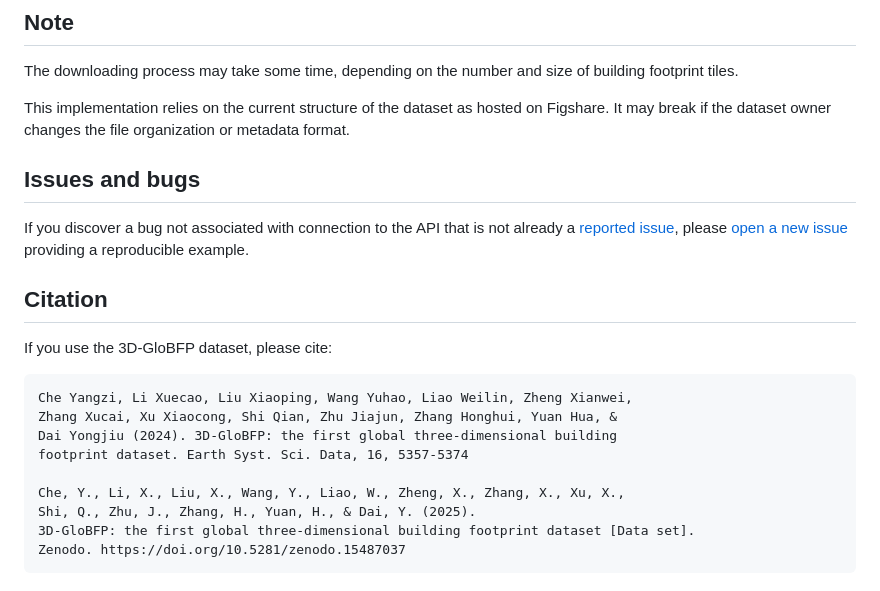
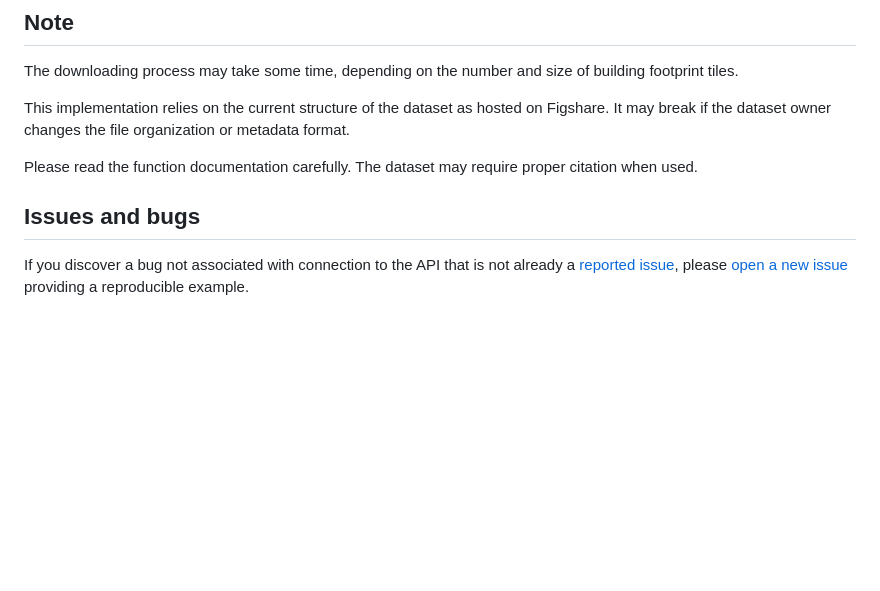
Before and after one commit to billbillbilly/gloBFPr, a Markdown page: README.md, the part around the change. GitHub-like rendering; blank space fills up the shorter version.

````diff
--- a/README.md
+++ b/README.md
@@ -91,25 +91,11 @@ of building footprint tiles.
 This implementation relies on the current structure of the dataset as hosted on Figshare.
 It may break if the dataset owner changes the file organization or metadata format.
 
+Please read the function documentation carefully. The dataset may require proper citation when used.
+
 ## Issues and bugs
 If you discover a bug not associated with connection to the API that is
 not already a [reported
 issue](https://github.com/billbillbilly/gloBFPr/issues), please [open
 a new issue](https://github.com/billbillbilly/gloBFPr/issues/new)
 providing a reproducible example.
-
-## Citation
-
-If you use the 3D-GloBFP dataset, please cite:
-
-```
-Che Yangzi, Li Xuecao, Liu Xiaoping, Wang Yuhao, Liao Weilin, Zheng Xianwei,
-Zhang Xucai, Xu Xiaocong, Shi Qian, Zhu Jiajun, Zhang Honghui, Yuan Hua, &
-Dai Yongjiu (2024). 3D-GloBFP: the first global three-dimensional building
-footprint dataset. Earth Syst. Sci. Data, 16, 5357-5374
-
-Che, Y., Li, X., Liu, X., Wang, Y., Liao, W., Zheng, X., Zhang, X., Xu, X.,
-Shi, Q., Zhu, J., Zhang, H., Yuan, H., & Dai, Y. (2025).
-3D-GloBFP: the first global three-dimensional building footprint dataset [Data set].
-Zenodo. https://doi.org/10.5281/zenodo.15487037
-```
````
